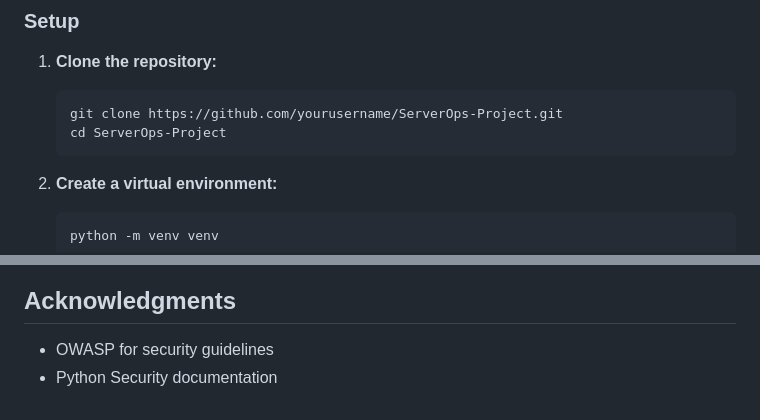
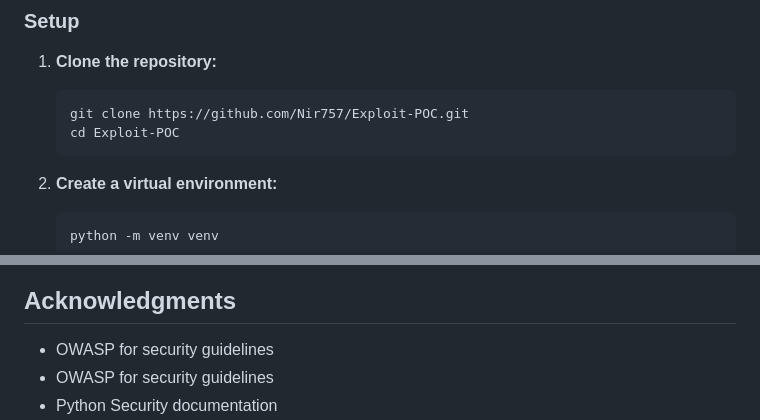
Before and after one commit to Azrieli-College-of-Engineering/final-project-nir-paniri, a Markdown page: README.md, 2 parts joined by grey strips. Rendered like a GitHub page.

Commit message:
Fix README: Update repository URL

````diff
--- a/README.md
+++ b/README.md
@@ -81,8 +81,8 @@ When the server deserializes this payload, `os.system("calc.exe")` is executed w
 
 1. **Clone the repository:**
    ```bash
-   git clone https://github.com/yourusername/ServerOps-Project.git
-   cd ServerOps-Project
+   git clone https://github.com/Nir757/Exploit-POC.git
+   cd Exploit-POC
    ```
 
 2. **Create a virtual environment:**
@@ -247,4 +247,5 @@ Contributions are welcome! Please ensure any additions maintain the educational
 ## Acknowledgments
 
 - OWASP for security guidelines
+- OWASP for security guidelines
 - Python Security documentation
````
Also changed, not shown: other parts of README.md (+1 -3 lines).
